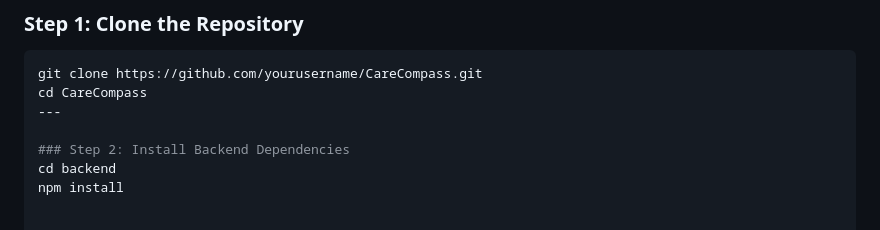
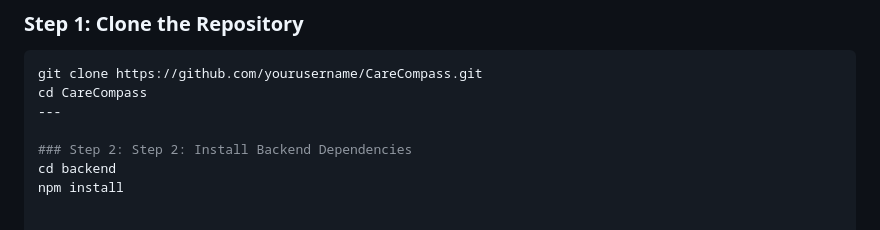
Before and after one commit to ayeshaikram0533-ops/CareCompass, a Markdown page: README.md, the part around the change. Rendered like a GitHub page.

```diff
--- a/README.md
+++ b/README.md
@@ -137,7 +137,7 @@ git clone https://github.com/yourusername/CareCompass.git
 cd CareCompass
 ---
 
-### Step 2: Install Backend Dependencies
+### Step 2: Step 2: Install Backend Dependencies
 cd backend
 npm install
 
```
